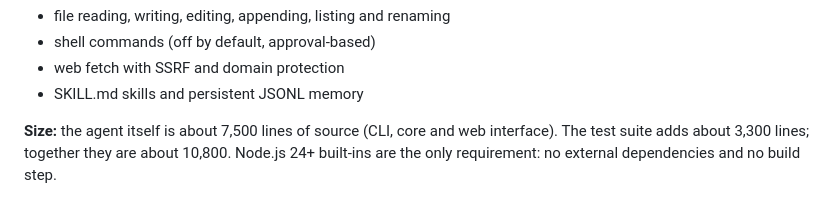
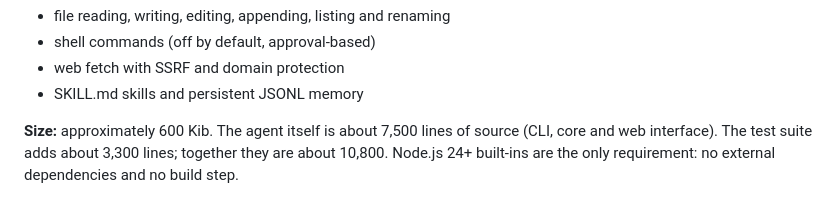
Before and after one commit to henksys/basicagent, a Markdown page: README.md, the part around the change. Rendered like a GitHub page.

Commit message:
Update README.md
update size info

```diff
--- a/README.md
+++ b/README.md
@@ -17,7 +17,7 @@ toolset is deliberately small:
 - web fetch with SSRF and domain protection
 - SKILL.md skills and persistent JSONL memory
 
-**Size:** the agent itself is about 7,500 lines of source (CLI, core and web
+**Size:** approximately 600 Kib. The agent itself is about 7,500 lines of source (CLI, core and web
 interface). The test suite adds about 3,300 lines; together they are about
 10,800. Node.js 24+ built-ins are the only requirement: no external
 dependencies and no build step.
```
